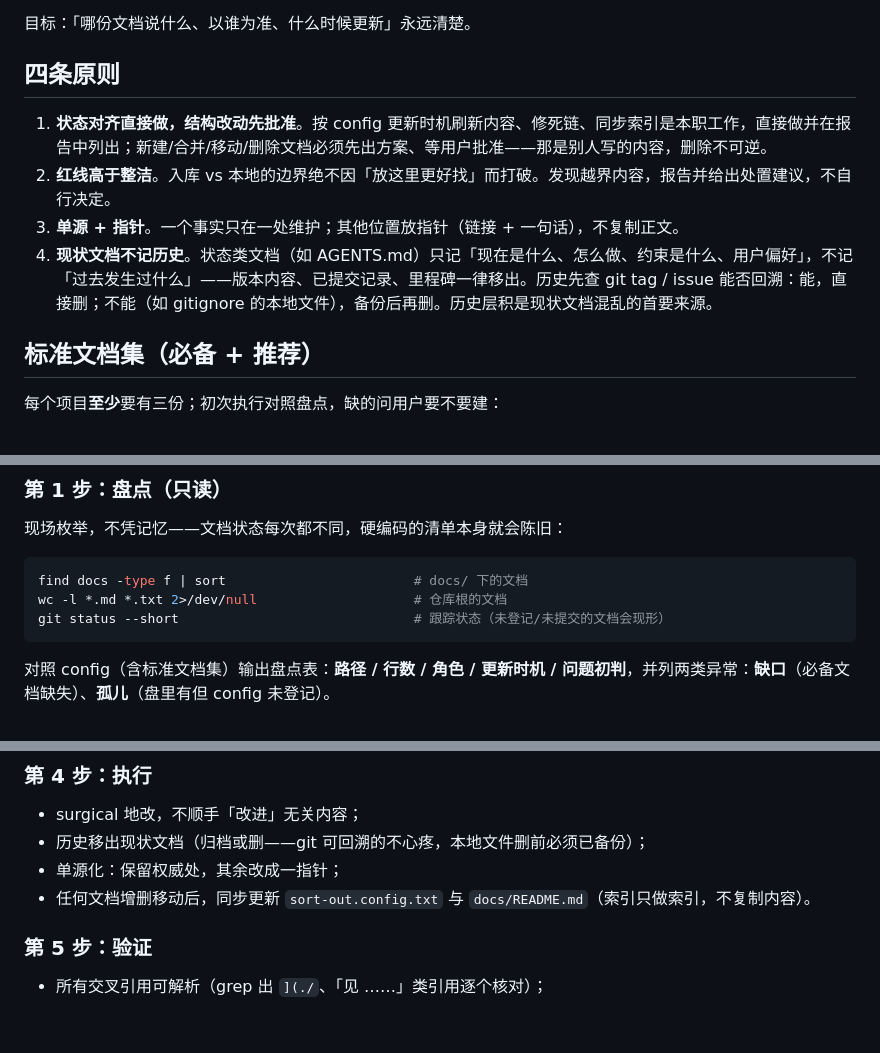
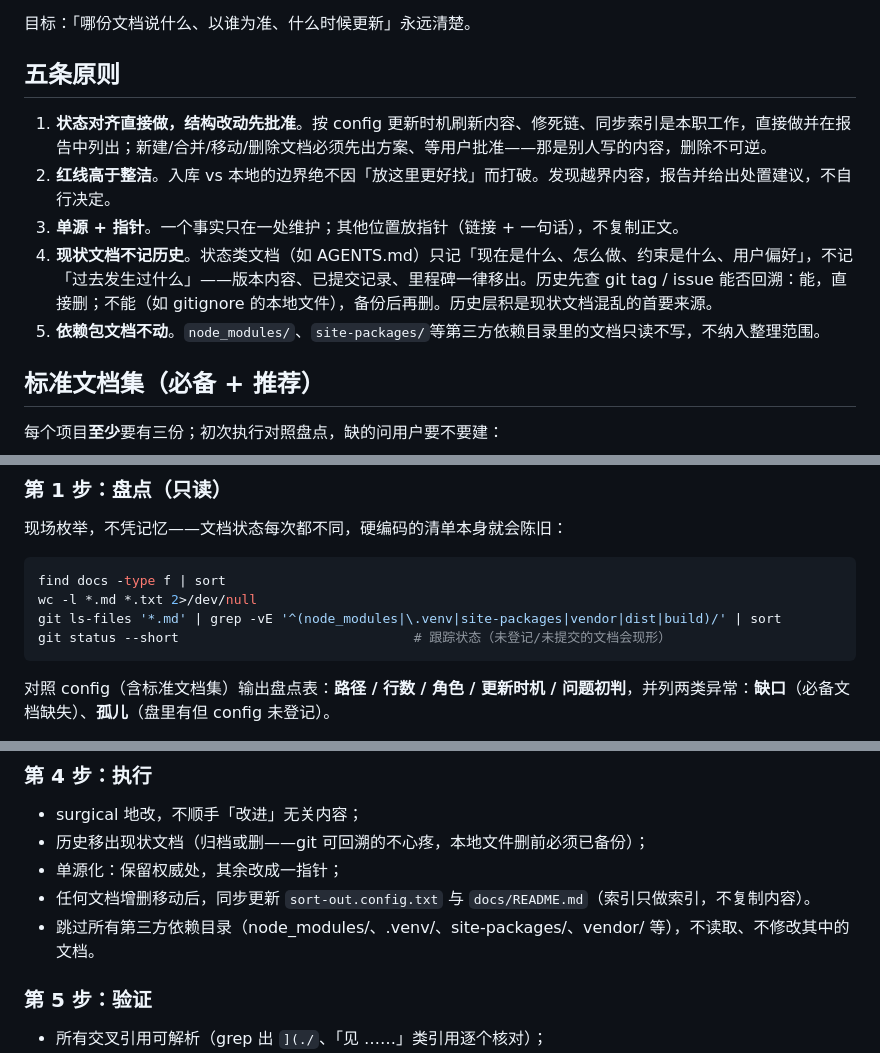
Before and after one commit to moncishi/skills, a Markdown page: sort-out/SKILL.md, 3 parts joined by grey strips. Rendered like a GitHub page; blank space fills up the shorter version.

Commit message:
Update sort-out
Skip third-party dependency docs

````diff
--- a/sort-out/SKILL.md
+++ b/sort-out/SKILL.md
@@ -12,13 +12,13 @@ description: 整理并持续维护项目文档（sort out / tidy up / 文档整
 
 目标：「哪份文档说什么、以谁为准、什么时候更新」永远清楚。
 
-## 四条原则
+## 五条原则
 
 1. **状态对齐直接做，结构改动先批准**。按 config 更新时机刷新内容、修死链、同步索引是本职工作，直接做并在报告中列出；新建/合并/移动/删除文档必须先出方案、等用户批准——那是别人写的内容，删除不可逆。
 2. **红线高于整洁**。入库 vs 本地的边界绝不因「放这里更好找」而打破。发现越界内容，报告并给出处置建议，不自行决定。
 3. **单源 + 指针**。一个事实只在一处维护；其他位置放指针（链接 + 一句话），不复制正文。
 4. **现状文档不记历史**。状态类文档（如 AGENTS.md）只记「现在是什么、怎么做、约束是什么、用户偏好」，不记「过去发生过什么」——版本内容、已提交记录、里程碑一律移出。历史先查 git tag / issue 能否回溯：能，直接删；不能（如 gitignore 的本地文件），备份后再删。历史层积是现状文档混乱的首要来源。
-
+5. **依赖包文档不动**。`node_modules/`、`site-packages/`等第三方依赖目录里的文档只读不写，不纳入整理范围。
 ## 标准文档集（必备 + 推荐）
 
 每个项目**至少**要有三份；初次执行对照盘点，缺的问用户要不要建：
@@ -87,8 +87,9 @@ description: 整理并持续维护项目文档（sort out / tidy up / 文档整
 现场枚举，不凭记忆——文档状态每次都不同，硬编码的清单本身就会陈旧：
 
 ```bash
-find docs -type f | sort                        # docs/ 下的文档
-wc -l *.md *.txt 2>/dev/null                    # 仓库根的文档
+find docs -type f | sort
+wc -l *.md *.txt 2>/dev/null
+git ls-files '*.md' | grep -vE '^(node_modules|\.venv|site-packages|vendor|dist|build)/' | sort
 git status --short                              # 跟踪状态（未登记/未提交的文档会现形）
 ```
 
@@ -117,7 +118,7 @@ git status --short                              # 跟踪状态（未登记/未
 - 历史移出现状文档（归档或删——git 可回溯的不心疼，本地文件删前必须已备份）；
 - 单源化：保留权威处，其余改成一指针；
 - 任何文档增删移动后，同步更新 `sort-out.config.txt` 与 `docs/README.md`（索引只做索引，不复制内容）。
-
+- 跳过所有第三方依赖目录（node_modules/、.venv/、site-packages/、vendor/ 等），不读取、不修改其中的文档。
 ### 第 5 步：验证
 
 - 所有交叉引用可解析（grep 出 `](./`、「见 ……」类引用逐个核对）；
````
